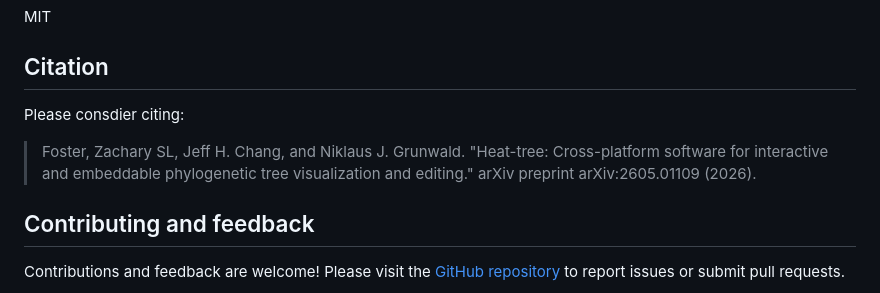
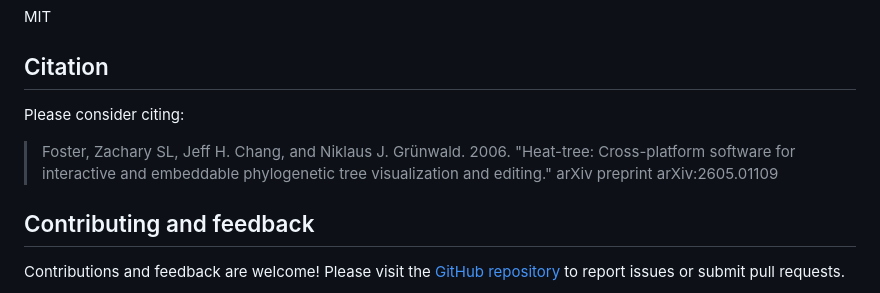
Before and after one commit to grunwaldlab/heattree, a Markdown page: README.md, the part around the change. Rendered like a GitHub page.

Commit message:
Fix spelling and update citation in README
Corrected spelling of 'consdier' to 'consider' and updated citation year from 2026 to 2006.

```diff
--- a/README.md
+++ b/README.md
@@ -222,9 +222,9 @@ MIT
 
 ## Citation
 
-Please consdier citing:
+Please consider citing:
 
-> Foster, Zachary SL, Jeff H. Chang, and Niklaus J. Grunwald. "Heat-tree: Cross-platform software for interactive and embeddable phylogenetic tree visualization and editing." arXiv preprint arXiv:2605.01109 (2026).
+> Foster, Zachary SL, Jeff H. Chang, and Niklaus J. Grünwald. 2006. "Heat-tree: Cross-platform software for interactive and embeddable phylogenetic tree visualization and editing." arXiv preprint arXiv:2605.01109
 
 ## Contributing and feedback
 
```
